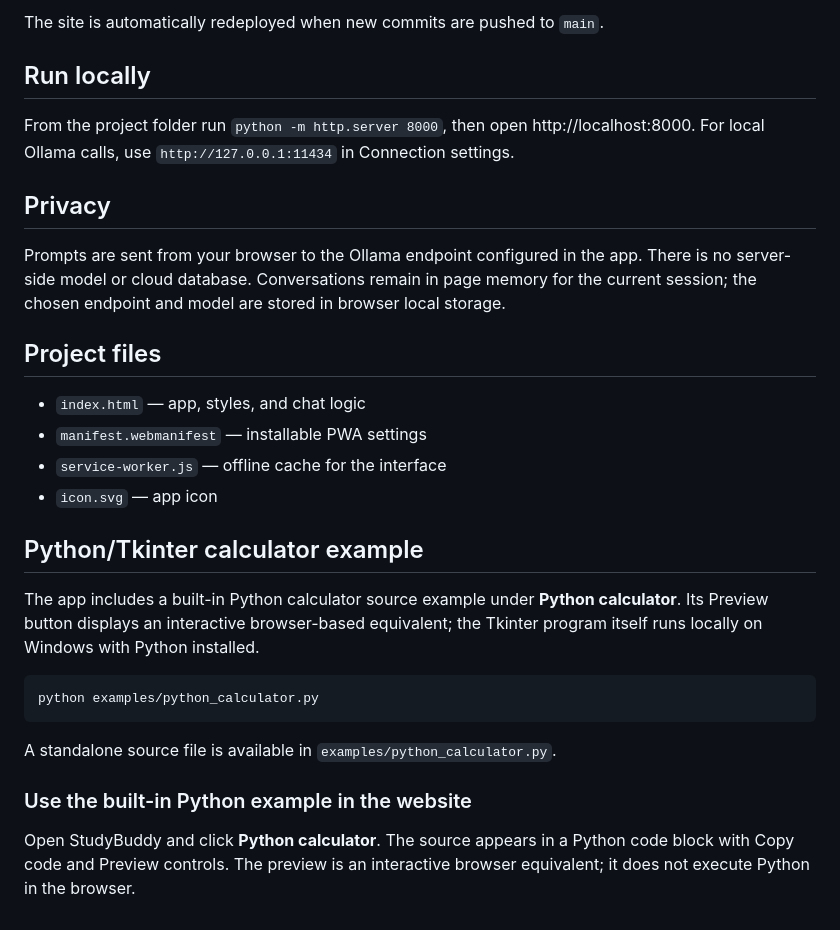
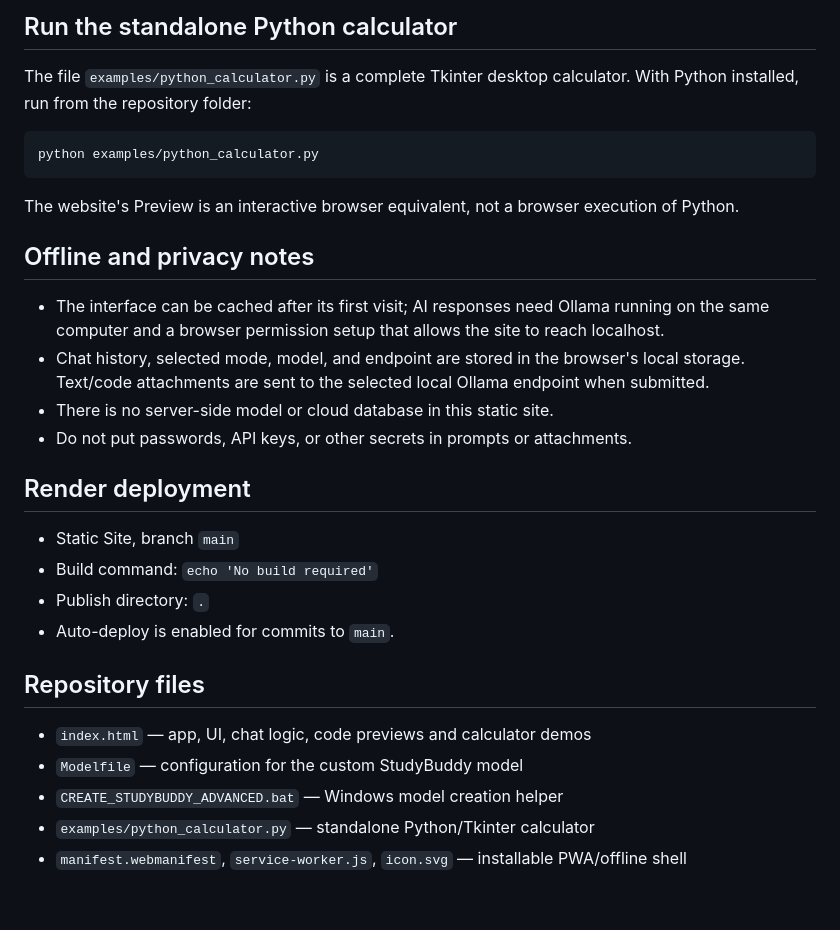
Before and after one commit to karanbudhanawar-crypto/studybuddy-offline, a Markdown page: README.md, the part around one of its changes. Rendered like a GitHub page.

````diff
--- a/README.md
+++ b/README.md
@@ -40,28 +28,26 @@ Render hosts the static interface, not the AI model. For AI replies, the device
 
-The site is automatically redeployed when new commits are pushed to `main`.
-
-## Run locally
-From the project folder run `python -m http.server 8000`, then open http://localhost:8000. For local Ollama calls, use `http://127.0.0.1:11434` in Connection settings.
-
-## Privacy
-Prompts are sent from your browser to the Ollama endpoint configured in the app. There is no server-side model or cloud database. Conversations remain in page memory for the current session; the chosen endpoint and model are stored in browser local storage.
-
-## Project files
-- `index.html` — app, styles, and chat logic
-- `manifest.webmanifest` — installable PWA settings
-- `service-worker.js` — offline cache for the interface
-- `icon.svg` — app icon
-
-## Python/Tkinter calculator example
-
-The app includes a built-in Python calculator source example under **Python calculator**. Its Preview button displays an interactive browser-based equivalent; the Tkinter program itself runs locally on Windows with Python installed.
-
+## Run the standalone Python calculator
+The file `examples/python_calculator.py` is a complete Tkinter desktop calculator. With Python installed, run from the repository folder:
 ```bat
 python examples/python_calculator.py
 ```
+The website's Preview is an interactive browser equivalent, not a browser execution of Python.
 
-A standalone source file is available in `examples/python_calculator.py`.
+## Offline and privacy notes
+- The interface can be cached after its first visit; AI responses need Ollama running on the same computer and a browser permission setup that allows the site to reach localhost.
+- Chat history, selected mode, model, and endpoint are stored in the browser's local storage. Text/code attachments are sent to the selected local Ollama endpoint when submitted.
+- There is no server-side model or cloud database in this static site.
+- Do not put passwords, API keys, or other secrets in prompts or attachments.
 
+## Render deployment
+- Static Site, branch `main`
+- Build command: `echo 'No build required'`
+- Publish directory: `.`
+- Auto-deploy is enabled for commits to `main`.
 
-### Use the built-in Python example in the website
-Open StudyBuddy and click **Python calculator**. The source appears in a Python code block with Copy code and Preview controls. The preview is an interactive browser equivalent; it does not execute Python in the browser.
+## Repository files
+- `index.html` — app, UI, chat logic, code previews and calculator demos
+- `Modelfile` — configuration for the custom StudyBuddy model
+- `CREATE_STUDYBUDDY_ADVANCED.bat` — Windows model creation helper
+- `examples/python_calculator.py` — standalone Python/Tkinter calculator
+- `manifest.webmanifest`, `service-worker.js`, `icon.svg` — installable PWA/offline shell
````
Also changed, not shown: other parts of README.md (+17 -29 lines).
